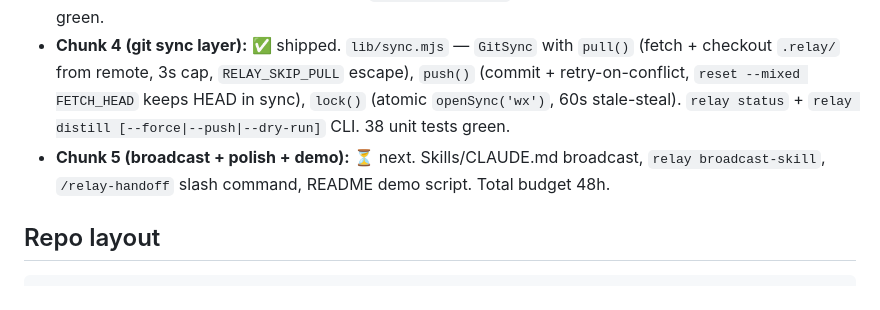
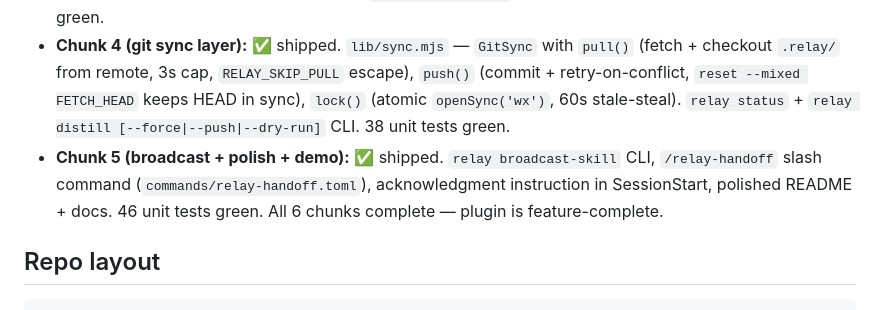
Before and after one commit to ssm-08/wyren, a Markdown page: CLAUDE.md, the part around the change. Drawn GitHub-style.

Commit message:
docs(claude.md): mark Chunk 5 shipped, plugin feature-complete
Co-Authored-By: Claude Sonnet 4.6 <noreply@anthropic.com>

```diff
--- a/CLAUDE.md
+++ b/CLAUDE.md
@@ -17,7 +17,7 @@ Relay is a Claude Code plugin that gives a team shared memory across every teamm
 - **Chunk 2 (plugin skeleton + injection):** ✅ shipped. `.claude-plugin/plugin.json` + `hooks/hooks.json` + `hooks/run-hook.cmd` + `hooks/session-start.mjs` + `hooks/stop.mjs` (stub) + `bin/relay.mjs` + `lib/util.mjs`. 17 unit tests green. E2E verified via hook pipe test.
 - **Chunk 3 (distiller wired into Stop hook):** ✅ shipped. `stop.mjs` spawns distiller detached after 5 turns (or 2min idle). Tier 0 regex filter in `lib/filter.mjs` — matches rendered transcript format `[tool_use Edit]`, not raw JSONL. Default model Haiku 4.5. `distiller_running` lock prevents concurrent runs. 29 unit tests green.
 - **Chunk 4 (git sync layer):** ✅ shipped. `lib/sync.mjs` — `GitSync` with `pull()` (fetch + checkout `.relay/` from remote, 3s cap, `RELAY_SKIP_PULL` escape), `push()` (commit + retry-on-conflict, `reset --mixed FETCH_HEAD` keeps HEAD in sync), `lock()` (atomic `openSync('wx')`, 60s stale-steal). `relay status` + `relay distill [--force|--push|--dry-run]` CLI. 38 unit tests green.
-- **Chunk 5 (broadcast + polish + demo):** ⏳ next. Skills/CLAUDE.md broadcast, `relay broadcast-skill`, `/relay-handoff` slash command, README demo script. Total budget 48h.
+- **Chunk 5 (broadcast + polish + demo):** ✅ shipped. `relay broadcast-skill` CLI, `/relay-handoff` slash command (`commands/relay-handoff.toml`), acknowledgment instruction in SessionStart, polished README + docs. 46 unit tests green. All 6 chunks complete — plugin is feature-complete.
 
 ## Repo layout
 
```
